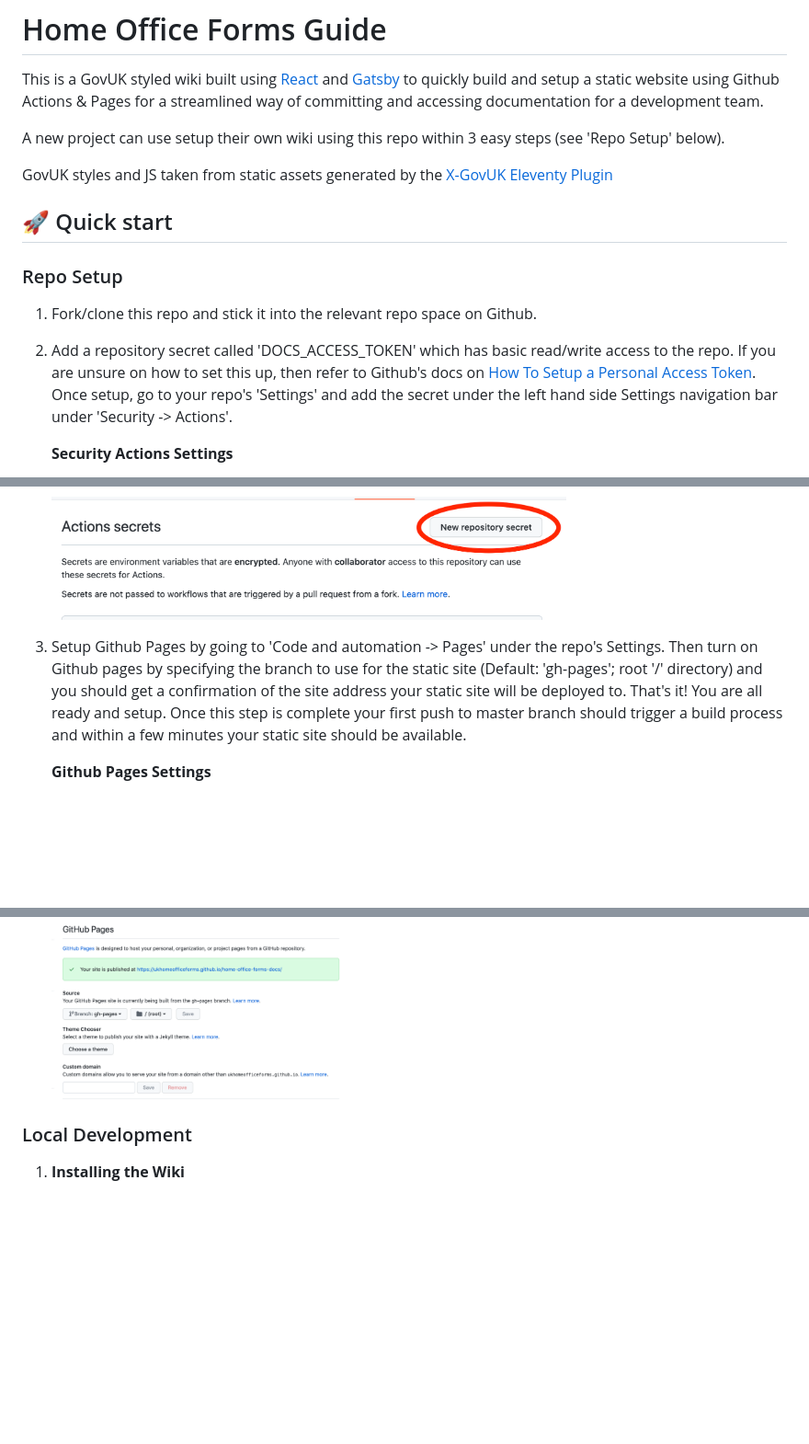
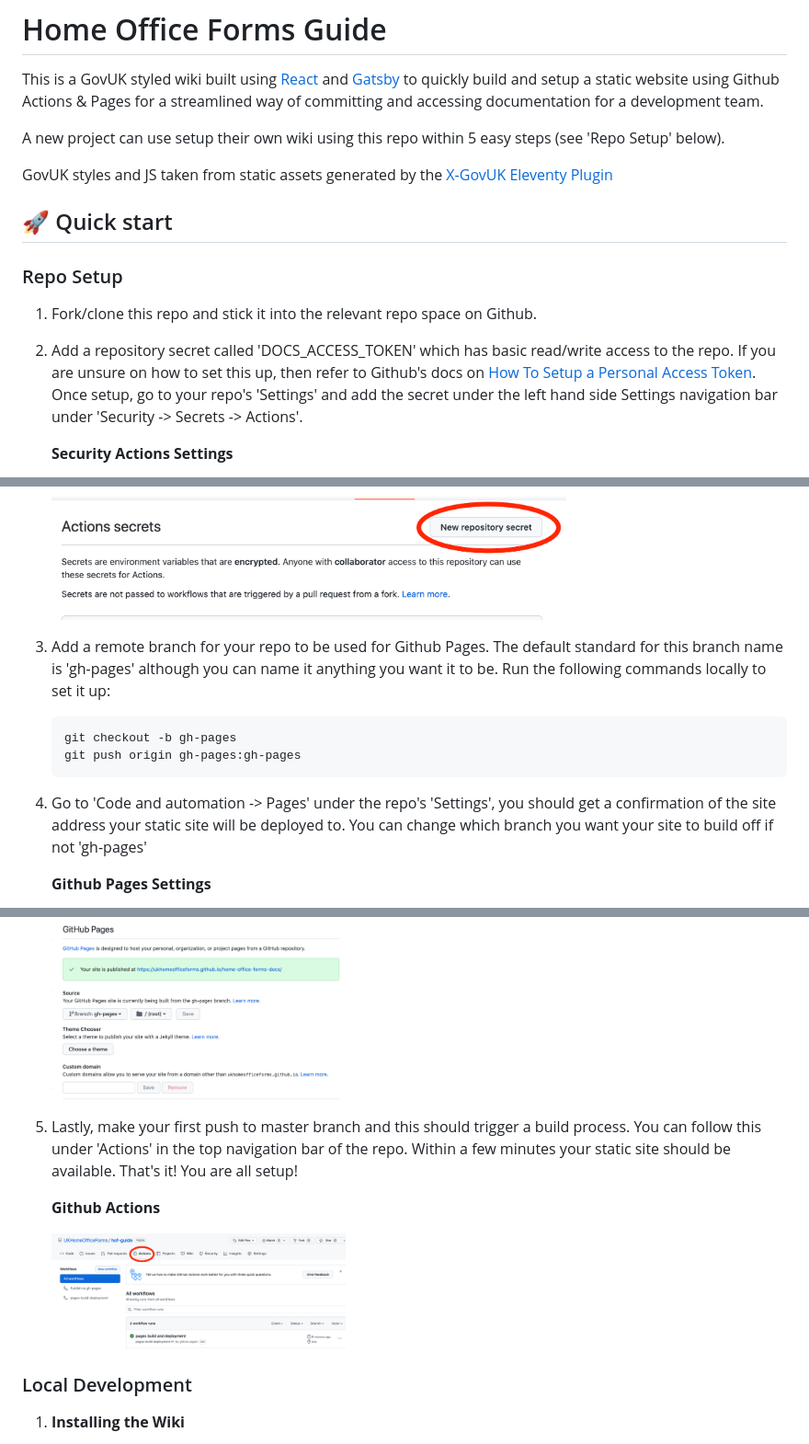
Before and after one commit to UKHomeOfficeForms/hof-guide, a Markdown page: README.md, 3 parts joined by grey strips. Shown: that part at 92% size. Drawn GitHub-style; pictures changed too: static/images/readme/gh-actions-builds.png (added); blank space fills up the shorter version.

````diff
--- a/README.md
+++ b/README.md
@@ -2,7 +2,7 @@
 
 This is a GovUK styled wiki built using [React](https://reactjs.org/) and [Gatsby](https://www.gatsbyjs.com/) to quickly build and setup a static website using Github Actions & Pages for a streamlined way of committing and accessing documentation for a development team.
 
-A new project can use setup their own wiki using this repo within 3 easy steps (see 'Repo Setup' below).
+A new project can use setup their own wiki using this repo within 5 easy steps (see 'Repo Setup' below).
 
 GovUK styles and JS taken from static assets generated by the [X-GovUK Eleventy Plugin](https://x-govuk.github.io/govuk-eleventy-plugin/get-started/)
 
@@ -11,7 +11,7 @@ GovUK styles and JS taken from static assets generated by the [X-GovUK Eleventy
 ### Repo Setup
 
 1.  Fork/clone this repo and stick it into the relevant repo space on Github.
-2.  Add a repository secret called 'DOCS_ACCESS_TOKEN' which has basic read/write access to the repo. If you are unsure on how to set this up, then refer to Github's docs on [How To Setup a Personal Access Token](https://docs.github.com/en/authentication/keeping-your-account-and-data-secure/creating-a-personal-access-token). Once setup, go to your repo's 'Settings' and add the secret under the left hand side Settings navigation bar under 'Security -> Actions'.
+2.  Add a repository secret called 'DOCS_ACCESS_TOKEN' which has basic read/write access to the repo. If you are unsure on how to set this up, then refer to Github's docs on [How To Setup a Personal Access Token](https://docs.github.com/en/authentication/keeping-your-account-and-data-secure/creating-a-personal-access-token). Once setup, go to your repo's 'Settings' and add the secret under the left hand side Settings navigation bar under 'Security -> Secrets -> Actions'.
 
     **Security Actions Settings**
 
@@ -21,7 +21,14 @@ GovUK styles and JS taken from static assets generated by the [X-GovUK Eleventy
 
     <img src="static/images/readme/add-repo-secret.png" width=70% title="Repository Secret Example" alt="Repository Secret Example"/>
 
-3.  Setup Github Pages by going to 'Code and automation -> Pages' under the repo's Settings. Then turn on Github pages by specifying the branch to use for the static site (Default: 'gh-pages'; root '/' directory) and you should get a confirmation of the site address your static site will be deployed to. That's it! You are all ready and setup. Once this step is complete your first push to master branch should trigger a build process and within a few minutes your static site should be available.
+3.  Add a remote branch for your repo to be used for Github Pages. The default standard for this branch name is 'gh-pages' although you can name it anything you want it to be. Run the following commands locally to set it up:
+
+    ```shell
+    git checkout -b gh-pages
+    git push origin gh-pages:gh-pages
+    ```
+
+4.  Go to 'Code and automation -> Pages' under the repo's 'Settings', you should get a confirmation of the site address your static site will be deployed to. You can change which branch you want your site to build off if not 'gh-pages'
 
     **Github Pages Settings**
 
@@ -30,6 +37,12 @@ GovUK styles and JS taken from static assets generated by the [X-GovUK Eleventy
     **Default Configuration Setup for Github Page**
 
     <img src="static/images/readme/configure-gh.png" width=40% title="Default Configuration Setup for Github Page" alt="Default Configuration Setup for Github Page"/>
+
+5.  Lastly, make your first push to master branch and this should trigger a build process. You can follow this under 'Actions' in the top navigation bar of the repo. Within a few minutes your static site should be available. That's it! You are all setup!
+
+    **Github Actions**
+
+    <img src="static/images/readme/gh-actions-builds.png" width=40% title="Github Actions" alt="Github Actions"/>
 
 ### Local Development
 
````
Also changed, not shown: other parts of README.md (+1 -1 lines).
